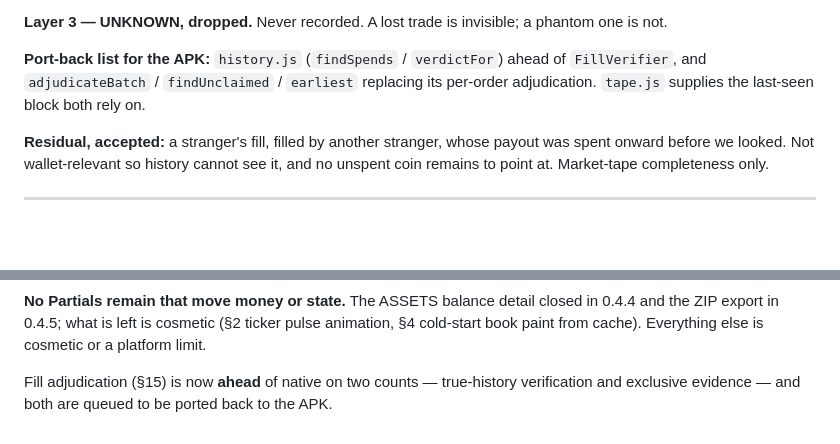
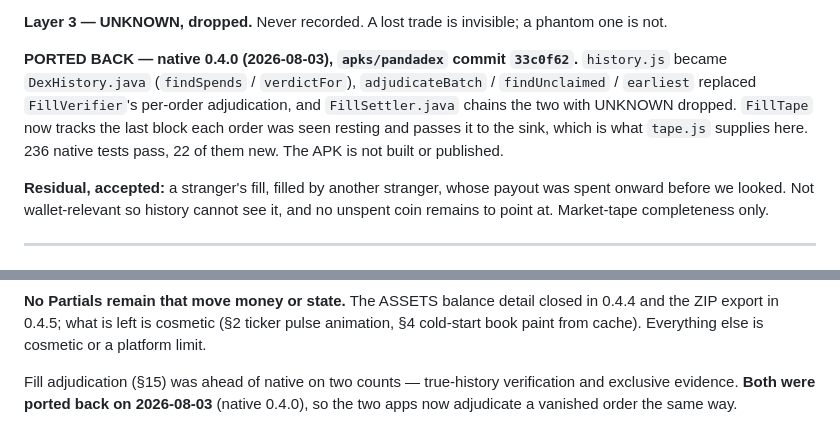
Before and after one commit to eurobuddha/pandadex-mds, a Markdown page: PARITY.md, 2 parts joined by grey strips. GitHub-like rendering; blank space fills up the shorter version.

Commit message:
PARITY: record the §15 port-back to native 0.4.0
history.js -> DexHistory.java, adjudicateBatch/findUnclaimed/earliest into
FillVerifier, FillSettler chaining the two. apks/pandadex commit 33c0f62.

Co-Authored-By: Claude Opus 5 (1M context) <noreply@anthropic.com>

```diff
--- a/PARITY.md
+++ b/PARITY.md
@@ -247,9 +247,12 @@ Evidence must also be newer than the last block the order was seen alive.
 
 **Layer 3 — UNKNOWN, dropped.** Never recorded. A lost trade is invisible; a phantom one is not.
 
-**Port-back list for the APK:** `history.js` (`findSpends` / `verdictFor`) ahead of `FillVerifier`,
-and `adjudicateBatch` / `findUnclaimed` / `earliest` replacing its per-order adjudication.
-`tape.js` supplies the last-seen block both rely on.
+**PORTED BACK — native 0.4.0 (2026-08-03), `apks/pandadex` commit `33c0f62`.** `history.js` became
+`DexHistory.java` (`findSpends` / `verdictFor`), `adjudicateBatch` / `findUnclaimed` / `earliest`
+replaced `FillVerifier`'s per-order adjudication, and `FillSettler.java` chains the two with
+UNKNOWN dropped. `FillTape` now tracks the last block each order was seen resting and passes it to
+the sink, which is what `tape.js` supplies here. 236 native tests pass, 22 of them new. The APK is
+not built or published.
 
 **Residual, accepted:** a stranger's fill, filled by another stranger, whose payout was spent onward
 before we looked. Not wallet-relevant so history cannot see it, and no unspent coin remains to point
@@ -272,5 +275,6 @@ book's confirm-count belief rule; and restricted-node pending-sign (not needed f
 **No Partials remain that move money or state.** The ASSETS balance detail closed in 0.4.4 and the ZIP export in 0.4.5; what is left is cosmetic (§2 ticker pulse animation, §4 cold-start book paint from cache).
 Everything else is cosmetic or a platform limit.
 
-Fill adjudication (§15) is now **ahead** of native on two counts — true-history verification and
-exclusive evidence — and both are queued to be ported back to the APK.
+Fill adjudication (§15) was ahead of native on two counts — true-history verification and exclusive
+evidence. **Both were ported back on 2026-08-03** (native 0.4.0), so the two apps now adjudicate a
+vanished order the same way.
```
